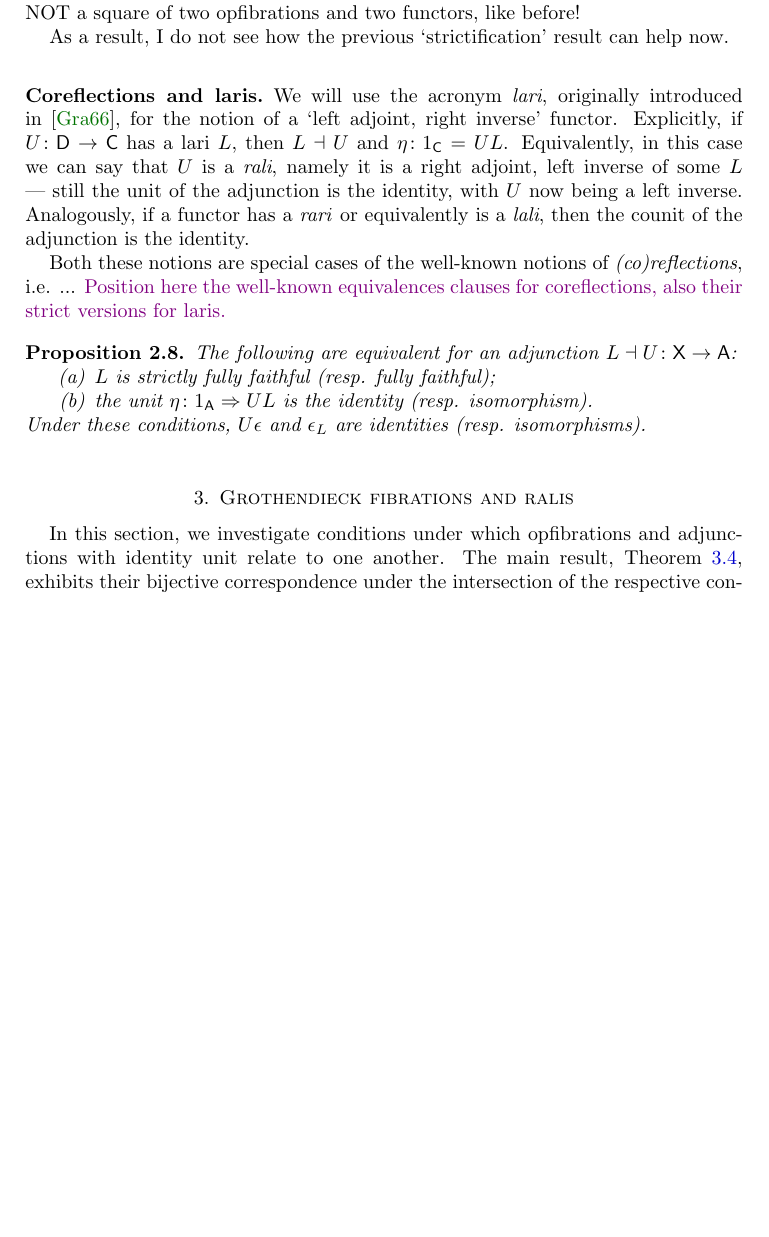
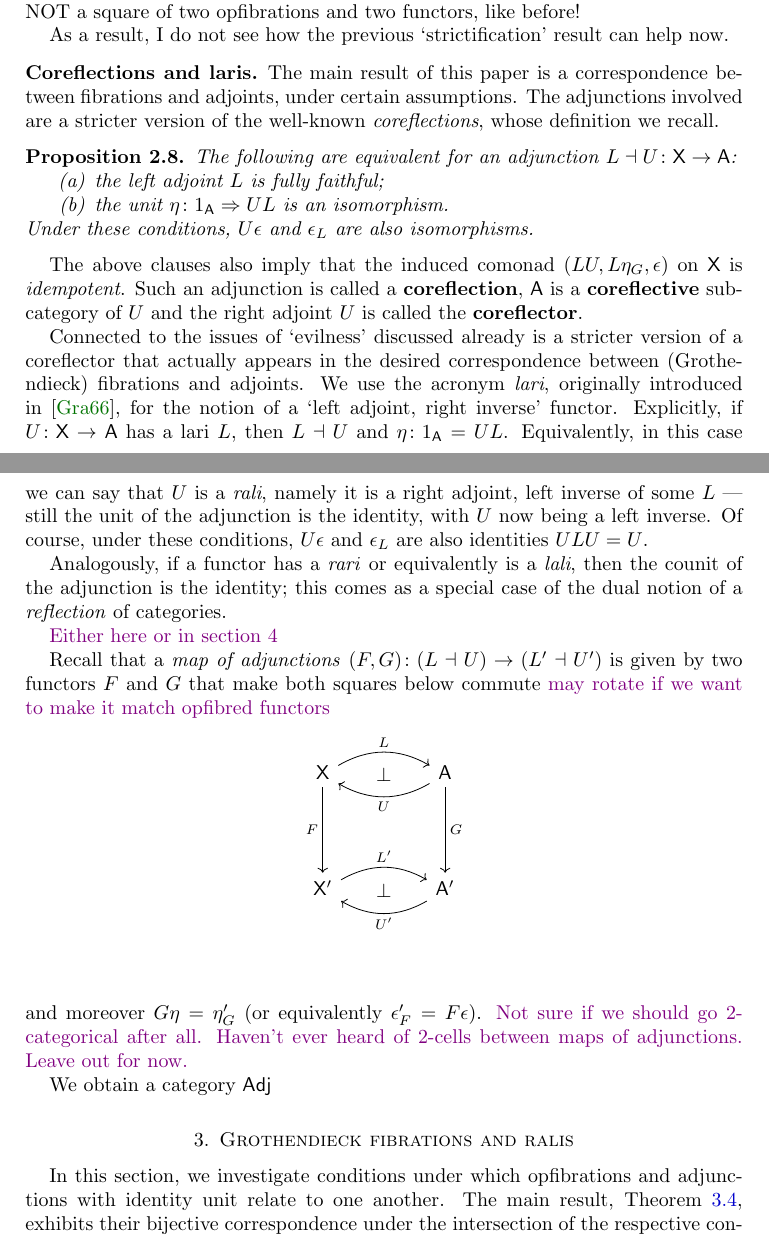
Before and after one commit to danielmichaelcicala/adjoints-fibrations, a LaTeX paper (adfib_notes.tex, which reads adfib_preamble.tex): part of page 6 of 11 before the commit and two parts of pages 6 and 7 of 11 after it, the two joined at a grey line, cut so that both start at the same text, the shorter picture padded with empty space. Compiled offline with pdfLaTeX.

Commit message:
almost finished prelims

```diff
--- a/adfib_notes.tex
+++ b/adfib_notes.tex
@@ -260,18 +263,40 @@ As a result, I do not see how the previous `strictification' result can help now
 
 \subsection*{Coreflections and laris}
 
-We will use the acronym \emph{lari}, originally introduced in~\cite{Grayfibredandcofibred}, for the notion of a `left adjoint, right inverse' functor. Explicitly, if $\U\colon\cat{D}\to\cat{C}$ has a lari $\L$, then $\L\dashv \U$ and $\eta\colon1_\cat{C}=\U\L$. Equivalently, in this case we can say that $\U$ is a \emph{rali}, namely it is a right adjoint, left inverse of some $\L$ --- still the unit of the adjunction is the identity, with $\U$ now being a left inverse. Analogously, if a functor has a \emph{rari} or equivalently is a \emph{lali}, then the counit of the adjunction is the identity.
+The main result of this paper is a correspondence between fibrations and adjoints, under certain assumptions. The adjunctions involved are a stricter version of the well-known \emph{coreflections}, whose definition we recall. %if we need ref for this super standard thing, Borceaux 1
 
-Both these notions are special cases of the well-known notions of \emph{(co)reflections}, i.e. ...
-{\chris Position here the well-known equivalences clauses for coreflections, also their strict versions for laris.}
 \begin{prop}\label{prop:coreflection}
- The following are equivalent for an adjunction $\L\dashv\U\colon\D\to\C$:
+The following are equivalent for an adjunction $\L\dashv\U\colon\X\to\A$:
  \begin{enumerate}
-  \item $\L$ is strictly fully faithful (resp. fully faithful);
-  \item the unit $\eta\colon1_\C\Rightarrow \U\L$ is the identity (resp. isomorphism).
+  \item the left adjoint $\L$ is fully faithful;
+  \item the unit $\eta\colon1_\A\Rightarrow \U\L$ is an isomorphism.
  \end{enumerate}
-Under these conditions, $\U\epsilon$ and $\epsilon_\L$ are identities (resp. isomorphisms).
+Under these conditions, $\U\epsilon$ and $\epsilon_\L$ are also isomorphisms.
 \end{prop}
+
+The above clauses also imply that the induced comonad $(LU,L\eta_G,\epsilon)$ on $\X$ is \emph{idempotent}. Such an adjunction is called a \define{coreflection}, $\A$ is a \define{coreflective} subcategory of $\U$ and the right adjoint $U$ is called the \define{coreflector}.
+
+Connected to the issues of `evilness' discussed already is a stricter version of a coreflector that actually appears in the desired correspondence between (Gro\-the\-ndi\-eck) fibrations and adjoints.
+We use the acronym \emph{lari}, originally introduced in~\cite{Grayfibredandcofibred}, for the notion of a `left adjoint, right inverse' functor. Explicitly, if $\U\colon\X\to\A$ has a lari $\L$, then $\L\dashv \U$ and $\eta\colon1_\A=\U\L$. Equivalently, in this case we can say that $\U$ is a \emph{rali}, namely it is a right adjoint, left inverse of some $\L$ --- still the unit of the adjunction is the identity, with $\U$ now being a left inverse. Of course, under these conditions, $\U\epsilon$ and $\epsilon_\L$ are also identities $ULU=U$.
+
+Analogously, if a functor has a \emph{rari} or equivalently is a \emph{lali}, then the counit of the adjunction is the identity; this comes as a special case of the dual notion of a \emph{reflection} of categories.
+
+{\chris Either here or in section 4}
+
+Recall that a \emph{map of adjunctions} $(F,G)\colon(L\dashv U)\to(L'\dashv U')$ is given by two functors $F$ and $G$ that make both squares below commute
+{\chris may rotate if we want to make it match opfibred functors}
+%again, for reference for this super standard thing, MacLane.
+\begin{displaymath}
+\begin{tikzcd}[sep=.6in]
+\X\ar[r,bend left,"L"]\ar[d,"F"']\ar[r,phantom,"\bot"description] & \A\ar[l,bend left,"U"]\ar[d,"G"] \\
+\X'\ar[r,bend left,"L'"]\ar[r,phantom,"\bot"description] & \A'\ar[l,bend left,"U'"] \\
+\end{tikzcd}
+\end{displaymath}
+and moreover $G\eta=\eta'_{G}$ (or equivalently $\epsilon'_{F}=F\epsilon$).
+{\chris Not sure if we should go 2-categorical after all. Haven't ever heard of 2-cells between maps of adjunctions. Leave out for now.}
+
+We obtain a category $\Adj$
+
 
 
 \section{Grothendieck fibrations and ralis}
--- a/adfib_preamble.tex
+++ b/adfib_preamble.tex
@@ -78,7 +78,8 @@ final,linktoc=page}
 \newcommand{\from}{\colon}
 \newcommand{\xto}[1]{\xrightarrow{#1}}
 \newcommand{\bydef}{\coloneqq}
-\newcommand{\define}{\emph}%consider change to bold? or something else?
+\newcommand{\define}{\textbf}%consider change to bold? or something else?
+\newcommand{\Adj}{\cat{Adj}}
 
 %
 % math operators
```
Also changed, not shown: adfib_notes.tex (35 more changed lines).
